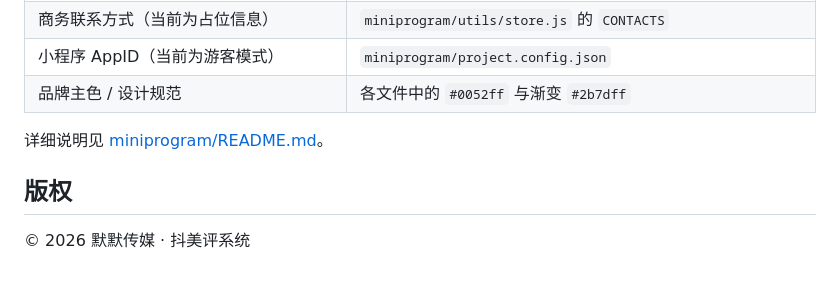
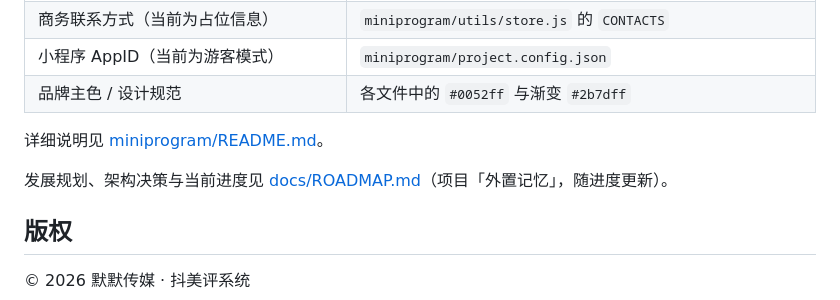
Before and after one commit to lovexw/DouMeiPing, a Markdown page: README.md, the part around the change. Rendered like a GitHub page; blank space fills up the shorter version.

Commit message:
docs: 新增 docs/ROADMAP.md 发展路线图与开发规划
- 架构总纲：引擎与数据分离，把改代码变成改数据
- 词库分层：L1 行业共享库 + L2 商家专属叠加
- P1~P4 分阶段路线图与验收标准（下一步：商家配置云端拉取）
- 运营与差异化策略、合规红线、AI 协作工作流约定

```diff
--- a/README.md
+++ b/README.md
@@ -72,6 +72,8 @@ DouMeiPing/
 
 详细说明见 [miniprogram/README.md](miniprogram/README.md)。
 
+发展规划、架构决策与当前进度见 [docs/ROADMAP.md](docs/ROADMAP.md)（项目「外置记忆」，随进度更新）。
+
 ## 版权
 
 © 2026 默默传媒 · 抖美评系统
```
Also changed, not shown: docs/ROADMAP.md (added, +86 -0 lines).
